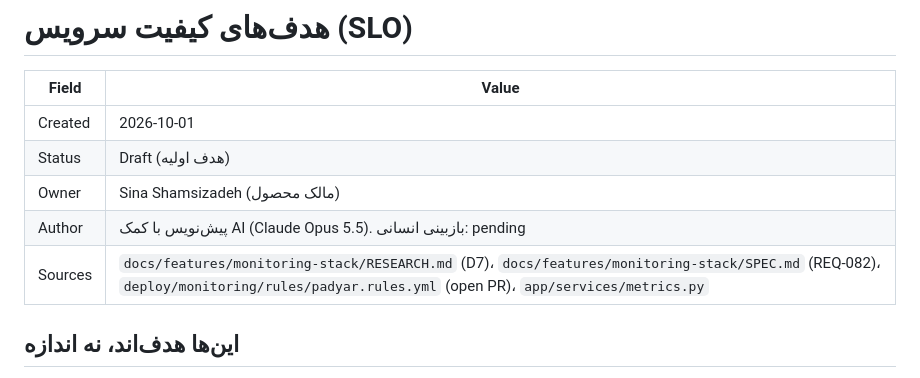
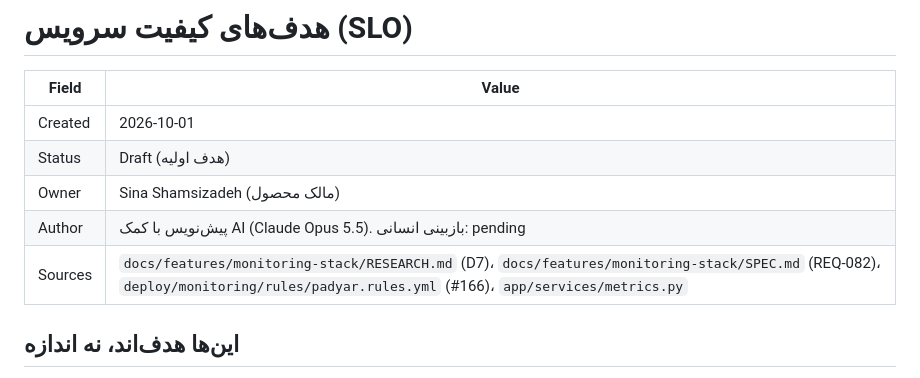
Before and after one commit to Kohandezh/PadyarAIChatBot, a Markdown page: docs/engineering/SLO.md, the part around the change. Drawn GitHub-style.

```diff
--- a/docs/engineering/SLO.md
+++ b/docs/engineering/SLO.md
@@ -6,7 +6,7 @@
 | Status | Draft (هدف اولیه) |
 | Owner | Sina Shamsizadeh (مالک محصول) |
 | Author | پیش‌نویس با کمک AI (Claude Opus 5.5). بازبینی انسانی: pending |
-| Sources | `docs/features/monitoring-stack/RESEARCH.md` (D7)، `docs/features/monitoring-stack/SPEC.md` (REQ-082)، `deploy/monitoring/rules/padyar.rules.yml` (open PR)، `app/services/metrics.py` |
+| Sources | `docs/features/monitoring-stack/RESEARCH.md` (D7)، `docs/features/monitoring-stack/SPEC.md` (REQ-082)، `deploy/monitoring/rules/padyar.rules.yml` (#166)، `app/services/metrics.py` |
 
 ## این‌ها هدف‌اند، نه اندازه
 
```
Also changed, not shown: docs/engineering/INCIDENT_RUNBOOK.md (+2 -2 lines).
